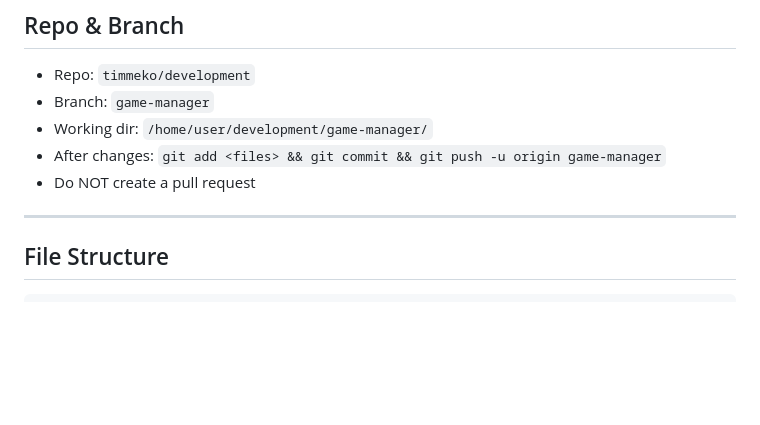
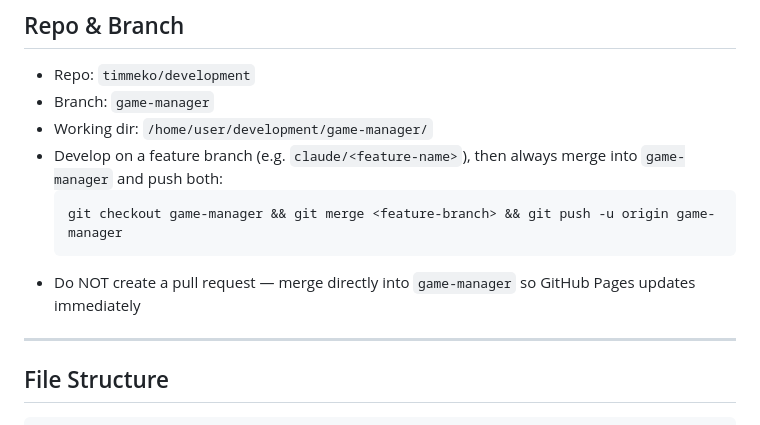
Before and after one commit to timmeko/development, a Markdown page: game-manager/CLAUDE.md, the part around the change. Drawn GitHub-style; blank space fills up the shorter version.

Commit message:
Update CLAUDE.md: always merge feature branches into game-manager
Documents that feature branches must be merged into game-manager and
pushed so GitHub Pages picks up the changes immediately.

https://claude.ai/code/session_01LC4BcRKc5rs1yRKGvrcKcj

````diff
--- a/game-manager/CLAUDE.md
+++ b/game-manager/CLAUDE.md
@@ -15,8 +15,11 @@ No framework, no build step. Vanilla JS + CSS. Runs on GitHub Pages.
 - Repo: `timmeko/development`
 - Branch: `game-manager`
 - Working dir: `/home/user/development/game-manager/`
-- After changes: `git add <files> && git commit && git push -u origin game-manager`
-- Do NOT create a pull request
+- Develop on a feature branch (e.g. `claude/<feature-name>`), then always merge into `game-manager` and push both:
+  ```
+  git checkout game-manager && git merge <feature-branch> && git push -u origin game-manager
+  ```
+- Do NOT create a pull request — merge directly into `game-manager` so GitHub Pages updates immediately
 
 ---
 
````
